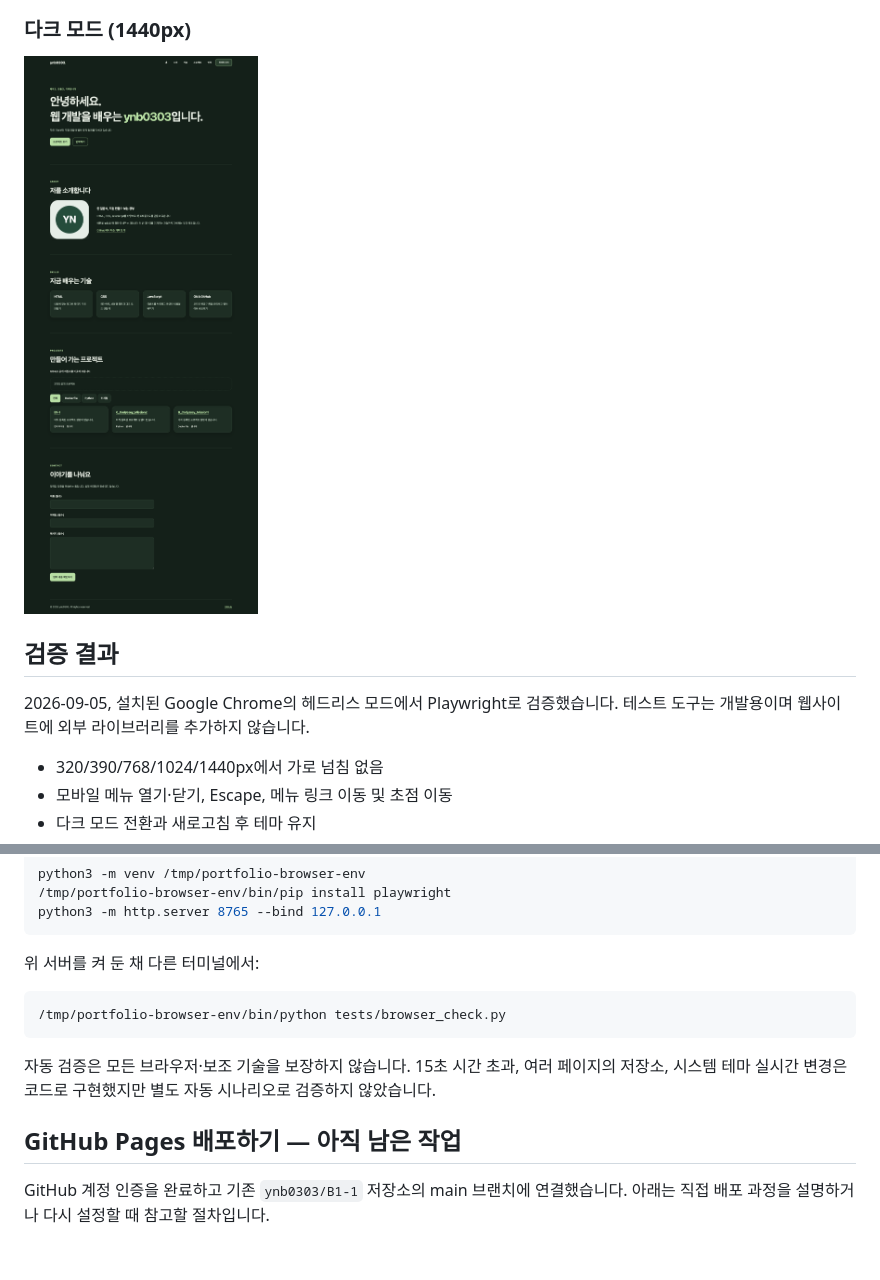
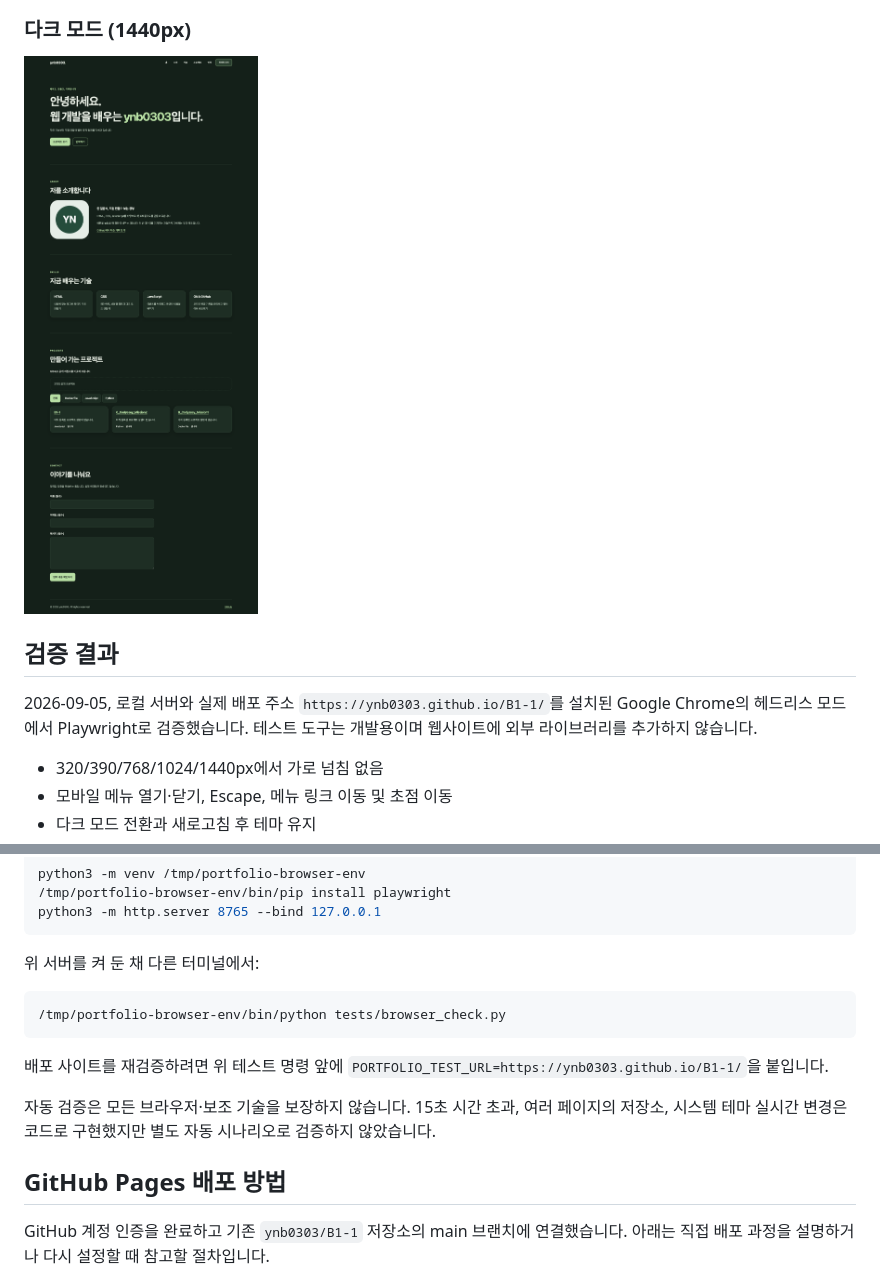
Before and after one commit to ynb0303/B1-1, a Markdown page: README.md, 2 parts joined by grey strips. Rendered like a GitHub page; pictures changed too: images/screenshots/dark.png; blank space fills up the shorter version.

Commit message:
Document Pages deployment and verify live portfolio

````diff
--- a/README.md
+++ b/README.md
@@ -73,7 +73,7 @@ fetch와 async/await로 공개 저장소를 가져옵니다. 다음 페이지가
 ![다크 모드 포트폴리오 전체 화면](images/screenshots/dark.png)
 
 ## 검증 결과
-2026-09-05, 설치된 Google Chrome의 헤드리스 모드에서 Playwright로 검증했습니다. 테스트 도구는 개발용이며 웹사이트에 외부 라이브러리를 추가하지 않습니다.
+2026-09-05, 로컬 서버와 실제 배포 주소 `https://ynb0303.github.io/B1-1/`를 설치된 Google Chrome의 헤드리스 모드에서 Playwright로 검증했습니다. 테스트 도구는 개발용이며 웹사이트에 외부 라이브러리를 추가하지 않습니다.
 
 - 320/390/768/1024/1440px에서 가로 넘침 없음
 - 모바일 메뉴 열기·닫기, Escape, 메뉴 링크 이동 및 초점 이동
@@ -102,9 +102,11 @@ python3 -m http.server 8765 --bind 127.0.0.1
 /tmp/portfolio-browser-env/bin/python tests/browser_check.py
 ```
 
+배포 사이트를 재검증하려면 위 테스트 명령 앞에 `PORTFOLIO_TEST_URL=https://ynb0303.github.io/B1-1/`을 붙입니다.
+
 자동 검증은 모든 브라우저·보조 기술을 보장하지 않습니다. 15초 시간 초과, 여러 페이지의 저장소, 시스템 테마 실시간 변경은 코드로 구현했지만 별도 자동 시나리오로 검증하지 않았습니다.
 
-## GitHub Pages 배포하기 — 아직 남은 작업
+## GitHub Pages 배포 방법
 GitHub 계정 인증을 완료하고 기존 `ynb0303/B1-1` 저장소의 main 브랜치에 연결했습니다. 아래는 직접 배포 과정을 설명하거나 다시 설정할 때 참고할 절차입니다.
 
 1. VS Code 왼쪽 **소스 제어**를 엽니다.
````
Also changed, not shown: other parts of README.md (+4 -4 lines), MISSION-CHECKLIST.md (+7 -7 lines), images/screenshots/desktop.png, images/screenshots/mobile.png, 1 other file.
